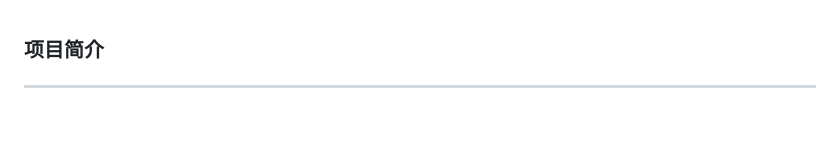
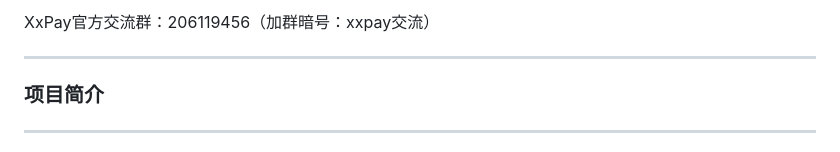
Before and after one commit to mklhollund064718/nextjs-project, a Markdown page: README.md, the part around the change. GitHub-like rendering; blank space fills up the shorter version.

Commit message:
完善README文档

```diff
--- a/README.md
+++ b/README.md
@@ -1,3 +1,6 @@
+XxPay官方交流群：206119456（加群暗号：xxpay交流）
+***
+
 ### 项目简介
 ***
 
```
